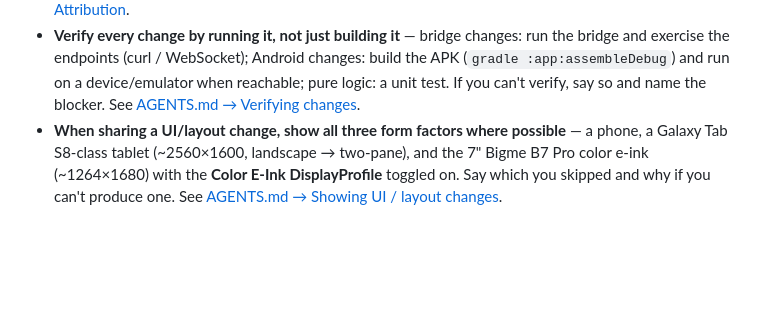
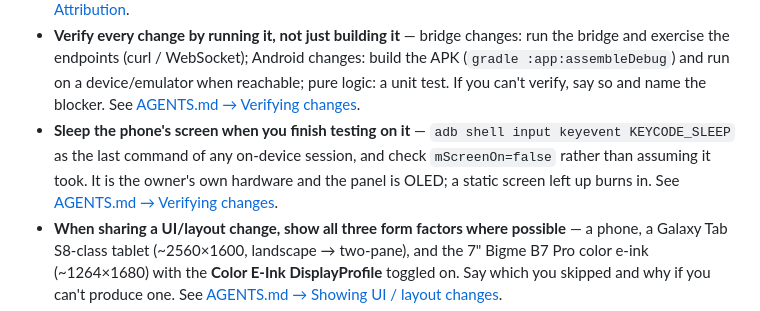
Before and after one commit to teapotlaboratories/git-view, a Markdown page: .ai/CLAUDE.md, the part around the change. Drawn GitHub-style; blank space fills up the shorter version.

```diff
--- a/.ai/CLAUDE.md
+++ b/.ai/CLAUDE.md
@@ -26,6 +26,10 @@ Most important rules:
   and exercise the endpoints (curl / WebSocket); Android changes: build the APK (`gradle
   :app:assembleDebug`) and run on a device/emulator when reachable; pure logic: a unit test. If
   you can't verify, say so and name the blocker. See
+  [AGENTS.md → Verifying changes](AGENTS.md#verifying-changes).
+- **Sleep the phone's screen when you finish testing on it** — `adb shell input keyevent KEYCODE_SLEEP`
+  as the last command of any on-device session, and check `mScreenOn=false` rather than assuming it
+  took. It is the owner's own hardware and the panel is OLED; a static screen left up burns in. See
   [AGENTS.md → Verifying changes](AGENTS.md#verifying-changes).
 - **When sharing a UI/layout change, show all three form factors where possible** — a phone, a
   Galaxy Tab S8-class tablet (~2560×1600, landscape → two-pane), and the 7" Bigme B7 Pro color e-ink
```
Also changed, not shown: .ai/AGENTS.md (+12 -0 lines).
